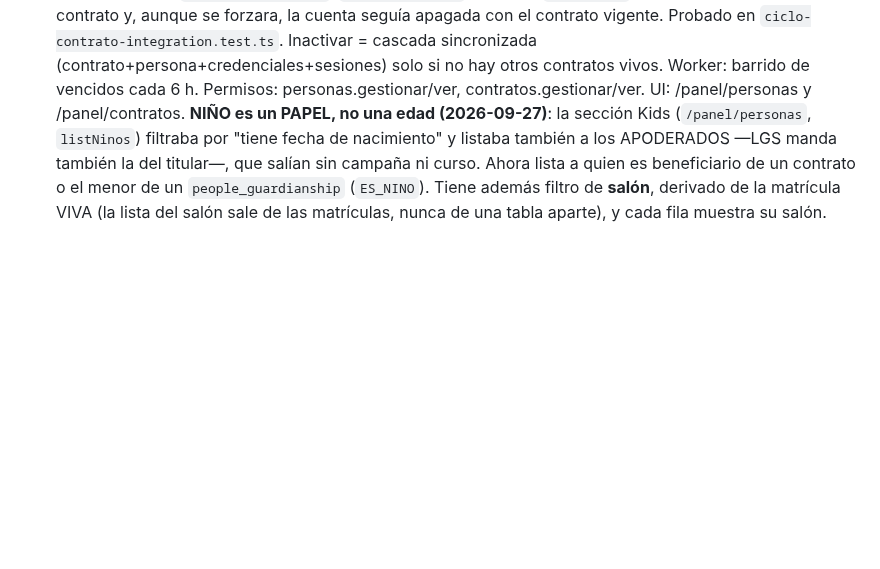
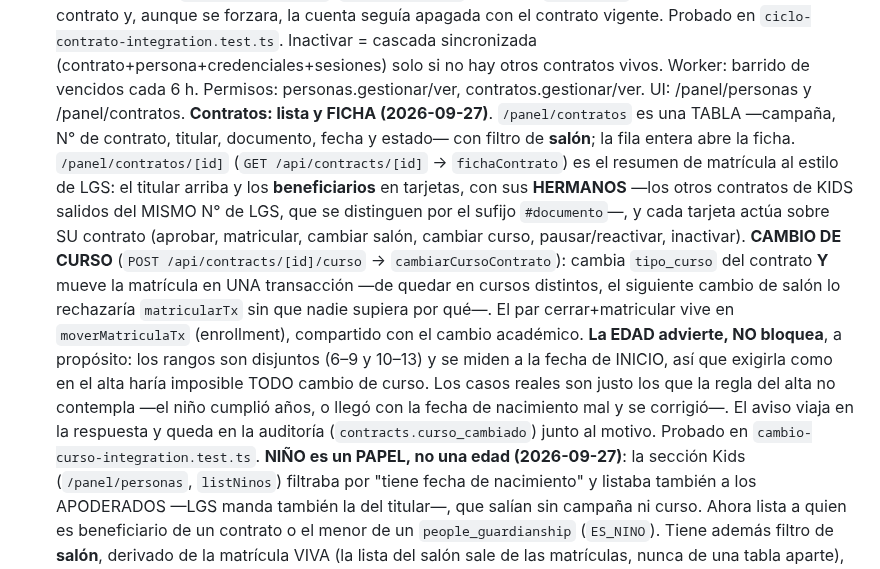
Before and after one commit to plataformalgsdigital-tech/lgskids, a Markdown page: CLAUDE.md, the part around the change. Drawn GitHub-style; blank space fills up the shorter version.

Commit message:
docs: la ficha del contrato y el cambio de curso
Co-Authored-By: Claude Opus 5 (1M context) <noreply@anthropic.com>

```diff
--- a/CLAUDE.md
+++ b/CLAUDE.md
@@ -106,6 +106,27 @@ opciones[], correcta}] }] }`). El campo `quiz` de la API es JSON libre: cada edi
   solo si no hay otros contratos vivos. Worker: barrido de vencidos cada
   6 h. Permisos: personas.gestionar/ver, contratos.gestionar/ver.
   UI: /panel/personas y /panel/contratos.
+  **Contratos: lista y FICHA (2026-09-27)**. `/panel/contratos` es una TABLA
+  —campaña, N° de contrato, titular, documento, fecha y estado— con filtro de
+  **salón**; la fila entera abre la ficha. `/panel/contratos/[id]`
+  (`GET /api/contracts/[id]` → `fichaContrato`) es el resumen de matrícula al
+  estilo de LGS: el titular arriba y los **beneficiarios** en tarjetas, con sus
+  **HERMANOS** —los otros contratos de KIDS salidos del MISMO N° de LGS, que se
+  distinguen por el sufijo `#documento`—, y cada tarjeta actúa sobre SU contrato
+  (aprobar, matricular, cambiar salón, cambiar curso, pausar/reactivar,
+  inactivar).
+  **CAMBIO DE CURSO** (`POST /api/contracts/[id]/curso` → `cambiarCursoContrato`):
+  cambia `tipo_curso` del contrato **Y** mueve la matrícula en UNA transacción —de
+  quedar en cursos distintos, el siguiente cambio de salón lo rechazaría
+  `matricularTx` sin que nadie supiera por qué—. El par cerrar+matricular vive en
+  `moverMatriculaTx` (enrollment), compartido con el cambio académico.
+  **La EDAD advierte, NO bloquea**, a propósito: los rangos son disjuntos (6–9 y
+  10–13) y se miden a la fecha de INICIO, así que exigirla como en el alta haría
+  imposible TODO cambio de curso. Los casos reales son justo los que la regla del
+  alta no contempla —el niño cumplió años, o llegó con la fecha de nacimiento mal
+  y se corrigió—. El aviso viaja en la respuesta y queda en la auditoría
+  (`contracts.curso_cambiado`) junto al motivo. Probado en
+  `cambio-curso-integration.test.ts`.
   **NIÑO es un PAPEL, no una edad (2026-09-27)**: la sección Kids
   (`/panel/personas`, `listNinos`) filtraba por "tiene fecha de nacimiento" y
   listaba también a los APODERADOS —LGS manda también la del titular—, que
```
